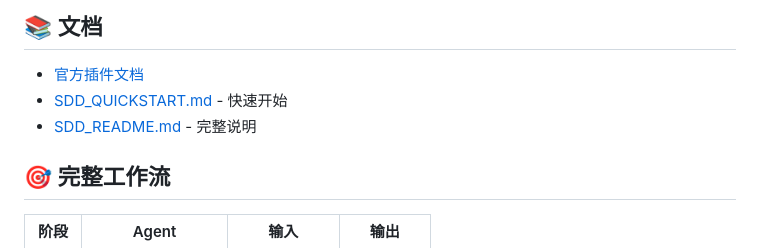
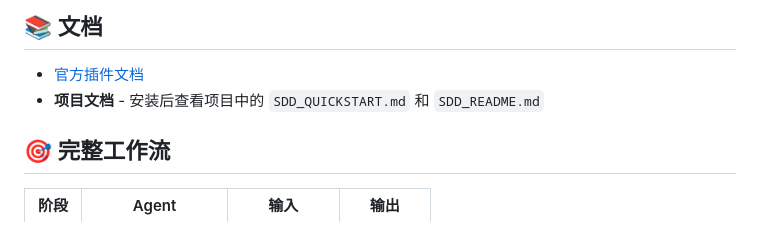
Before and after one commit to THZSummer/Product, a Markdown page: opencode-sdd-plugin/README.md, the part around the change. GitHub-like rendering.

```diff
--- a/opencode-sdd-plugin/README.md
+++ b/opencode-sdd-plugin/README.md
@@ -140,8 +140,7 @@ npm run clean
 ## 📚 文档
 
 - [官方插件文档](https://opencode.ai/docs/plugins/)
-- [SDD_QUICKSTART.md](../../permission-app/SDD_QUICKSTART.md) - 快速开始
-- [SDD_README.md](../../permission-app/SDD_README.md) - 完整说明
+- **项目文档** - 安装后查看项目中的 `SDD_QUICKSTART.md` 和 `SDD_README.md`
 
 ## 🎯 完整工作流
 
```
Also changed, not shown: opencode-sdd-plugin/INSTALL.md (+7 -3 lines).
